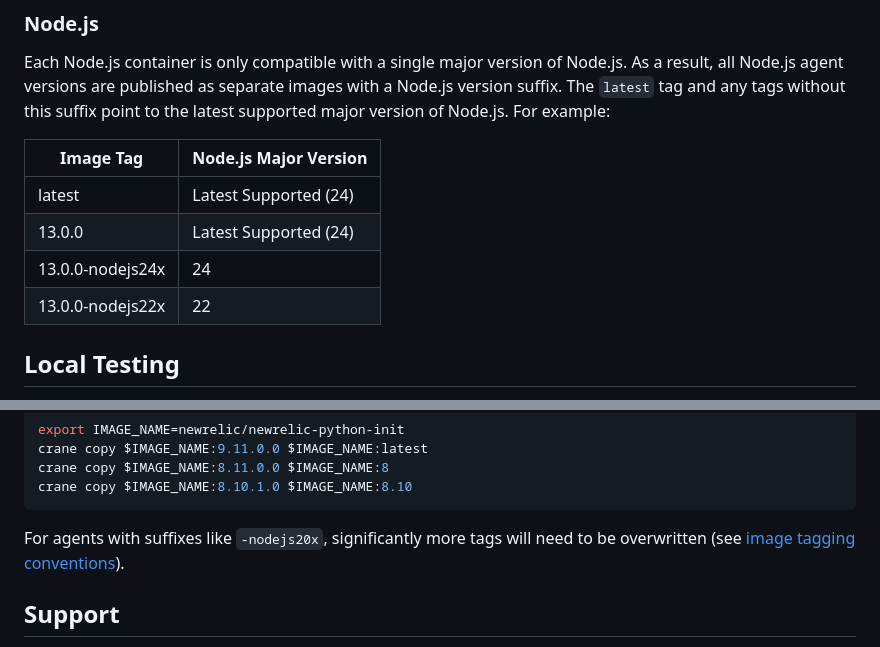
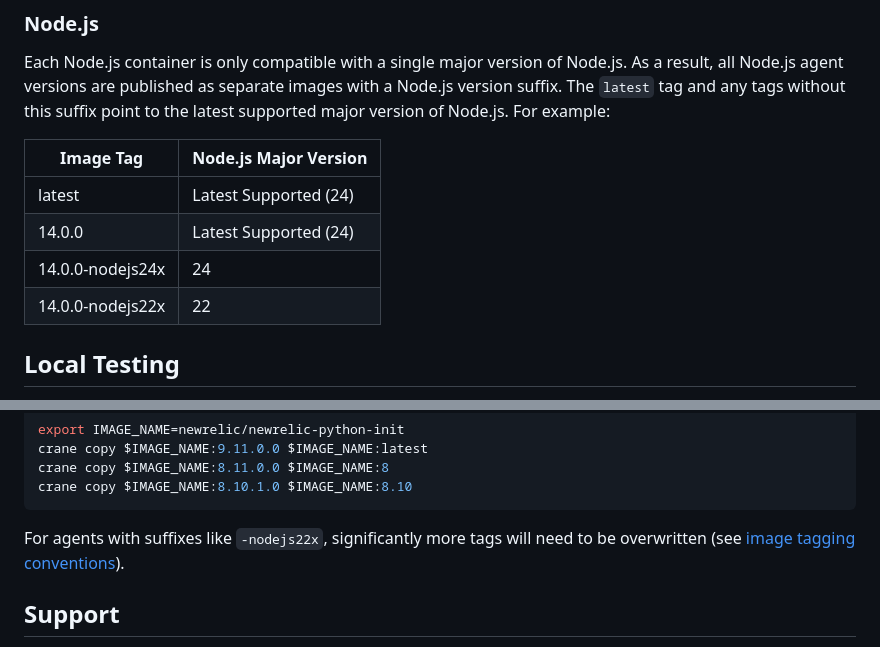
Before and after one commit to newrelic/newrelic-agent-init-container, a Markdown page: README.md, 2 parts joined by grey strips. GitHub-like rendering.

````diff
--- a/README.md
+++ b/README.md
@@ -28,9 +28,9 @@ Each Node.js container is only compatible with a single major version of Node.js
 | Image Tag        | Node.js Major Version  |
 |------------------|------------------------|
 | latest           | Latest Supported  (24) |
-| 13.0.0           | Latest Supported  (24) |
-| 13.0.0-nodejs24x | 24                     |
-| 13.0.0-nodejs22x | 22                     |
+| 14.0.0           | Latest Supported  (24) |
+| 14.0.0-nodejs24x | 24                     |
+| 14.0.0-nodejs22x | 22                     |
 
 ## Local Testing
 
@@ -134,7 +134,7 @@ crane copy $IMAGE_NAME:8.11.0.0 $IMAGE_NAME:8
 crane copy $IMAGE_NAME:8.10.1.0 $IMAGE_NAME:8.10
 ```
 
-For agents with suffixes like `-nodejs20x`, significantly more tags will need to be overwritten (see [image tagging conventions](#image-tagging-conventions)).
+For agents with suffixes like `-nodejs22x`, significantly more tags will need to be overwritten (see [image tagging conventions](#image-tagging-conventions)).
 
 ## Support
 
````
